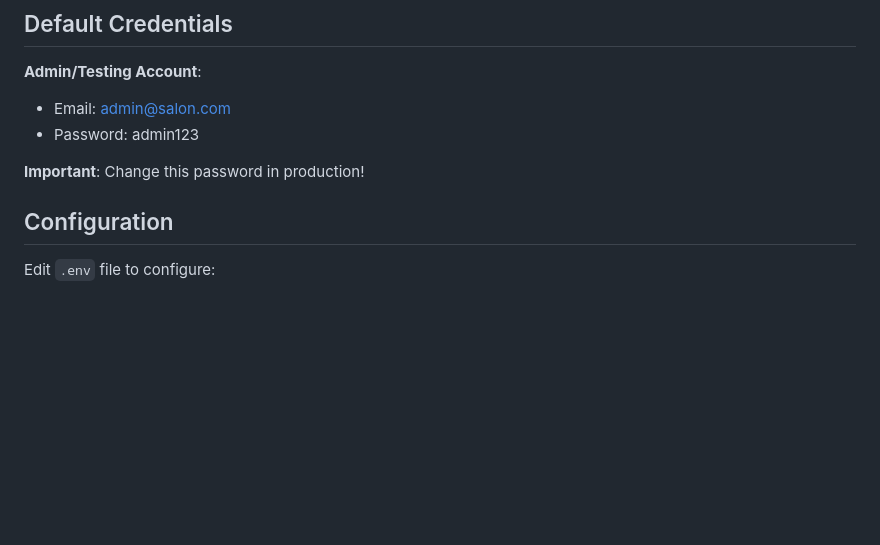
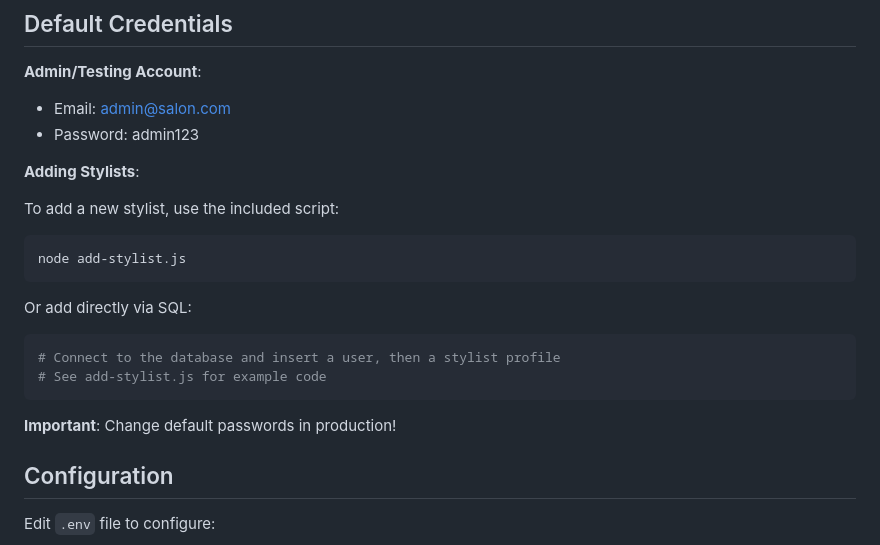
Before and after one commit to riordanmr/appts, a Markdown page: README.md, the part around the change. Drawn GitHub-style; blank space fills up the shorter version.

Commit message:
Final polish: Add stylist setup documentation and tested all features
Co-authored-by: riordanmr <3752729+riordanmr@users.noreply.github.com>

````diff
--- a/README.md
+++ b/README.md
@@ -72,7 +72,20 @@ npm start
 - Email: admin@salon.com
 - Password: admin123
 
-**Important**: Change this password in production!
+**Adding Stylists**:
+
+To add a new stylist, use the included script:
+```bash
+node add-stylist.js
+```
+
+Or add directly via SQL:
+```bash
+# Connect to the database and insert a user, then a stylist profile
+# See add-stylist.js for example code
+```
+
+**Important**: Change default passwords in production!
 
 ## Configuration
 
````
